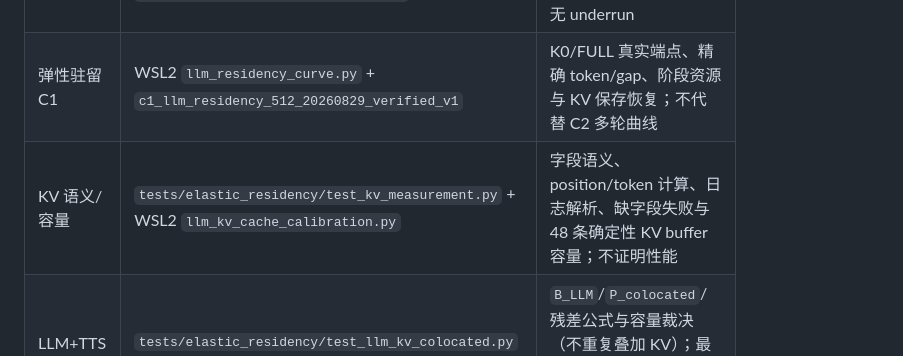
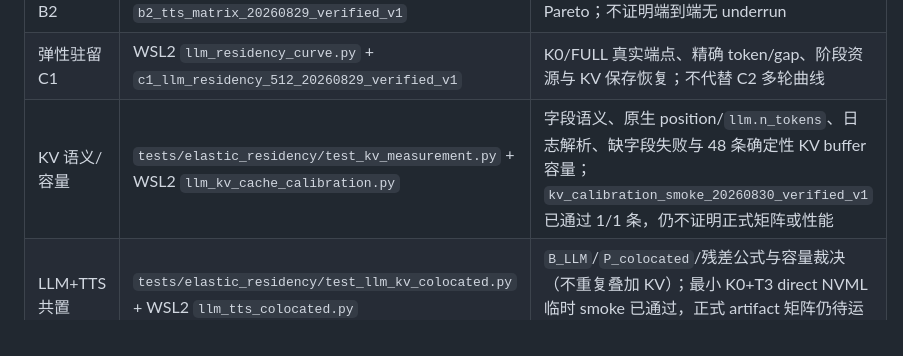
Before and after one commit to hakituo/EdgeSched, a Markdown page: docs/PROJECT_CONTEXT.md, the part around the change. GitHub-like rendering.

```diff
--- a/docs/PROJECT_CONTEXT.md
+++ b/docs/PROJECT_CONTEXT.md
@@ -272,7 +272,7 @@ GPU burst arrives
 | 弹性驻留 B1 | WSL2 `tts_component_offload.py` + `b1_tts_components_20260829_verified_v2` | T0–T3 组件发现、实际设备、code 传输、分段时间、显存证据和非静音单文本 WAV；不证明 Pareto |
 | 弹性驻留 B2 | WSL2 `tts_component_offload_matrix.py` + `b2_tts_matrix_20260829_verified_v1` | 60 条 TTS 组件放置矩阵、分组统计与条件式 Pareto；不证明端到端无 underrun |
 | 弹性驻留 C1 | WSL2 `llm_residency_curve.py` + `c1_llm_residency_512_20260829_verified_v1` | K0/FULL 真实端点、精确 token/gap、阶段资源与 KV 保存恢复；不代替 C2 多轮曲线 |
-| KV 语义/容量 | `tests/elastic_residency/test_kv_measurement.py` + WSL2 `llm_kv_cache_calibration.py` | 字段语义、position/token 计算、日志解析、缺字段失败与 48 条确定性 KV buffer 容量；不证明性能 |
+| KV 语义/容量 | `tests/elastic_residency/test_kv_measurement.py` + WSL2 `llm_kv_cache_calibration.py` | 字段语义、原生 position/`llm.n_tokens`、日志解析、缺字段失败与 48 条确定性 KV buffer 容量；`kv_calibration_smoke_20260830_verified_v1` 已通过 1/1 条，仍不证明正式矩阵或性能 |
 | LLM+TTS 共置 | `tests/elastic_residency/test_llm_kv_colocated.py` + WSL2 `llm_tts_colocated.py` | `B_LLM`/`P_colocated`/残差公式与容量裁决（不重复叠加 KV）；最小 K0+T3 direct NVML 临时 smoke 已通过，正式 artifact 矩阵仍待运行 |
 | 恢复/持久化 | `tests/verify_state_backplane_recovery.py` | mmap 读写和恢复闭合 |
 | C++ 绑定 | `cpp_scheduler/verify_bindings.py`, `tests/test_cpp_scheduler_minimal.py` | 扩展导入与 API 契约 |
```
Also changed, not shown: docs/ELASTIC_RESIDENCY_EXPERIMENT_EXECUTION_PLAN_20260828.md (+1 -1 lines).
